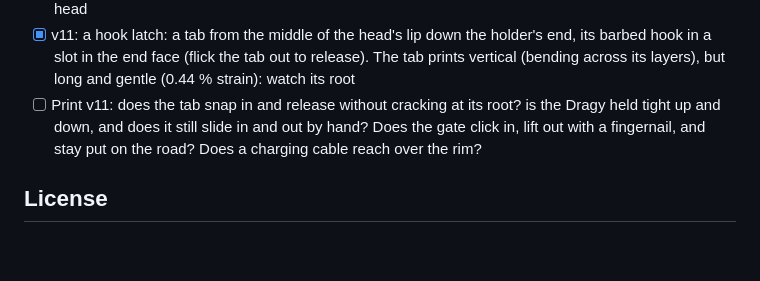
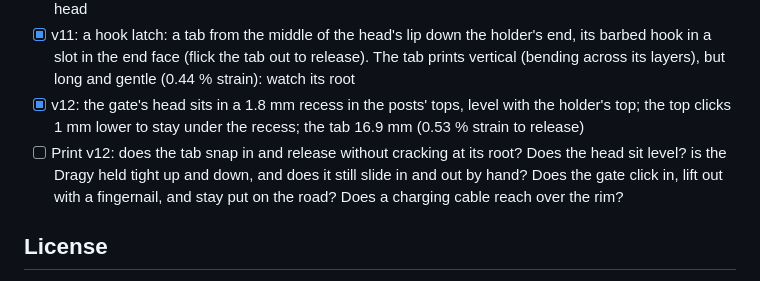
Before and after one commit to beadon/dragy-mount-radium-mach1s, a Markdown page: README.md, the part around one of its changes. Drawn GitHub-style; blank space fills up the shorter version.

```diff
--- a/README.md
+++ b/README.md
@@ -134,7 +134,9 @@ shoe not dropping into the hole or not locking, a pinched mesh).
 - [x] v11: a hook latch: a tab from the middle of the head's lip down the holder's end, its barbed hook in a slot in
   the end face (flick the tab out to release). The tab prints vertical (bending across its layers), but long and gentle
   (0.44 % strain): watch its root
-- [ ] Print v11: does the tab snap in and release without cracking at its root? is the Dragy held tight up and down, and does it still slide in and out by hand? Does the gate
+- [x] v12: the gate's head sits in a 1.8 mm recess in the posts' tops, level with the holder's top; the top clicks 1 mm lower
+  to stay under the recess; the tab 16.9 mm (0.53 % strain to release)
+- [ ] Print v12: does the tab snap in and release without cracking at its root? Does the head sit level? is the Dragy held tight up and down, and does it still slide in and out by hand? Does the gate
   click in, lift out with a fingernail, and stay put on the road? Does a charging cable reach over the rim?
 
 ## License
```
Also changed, not shown: other parts of README.md (+12 -12 lines), AGENTS.md (+1 -1 lines), PRINT_SETTINGS.md (+4 -4 lines), docs/render.png, 9 other files.
